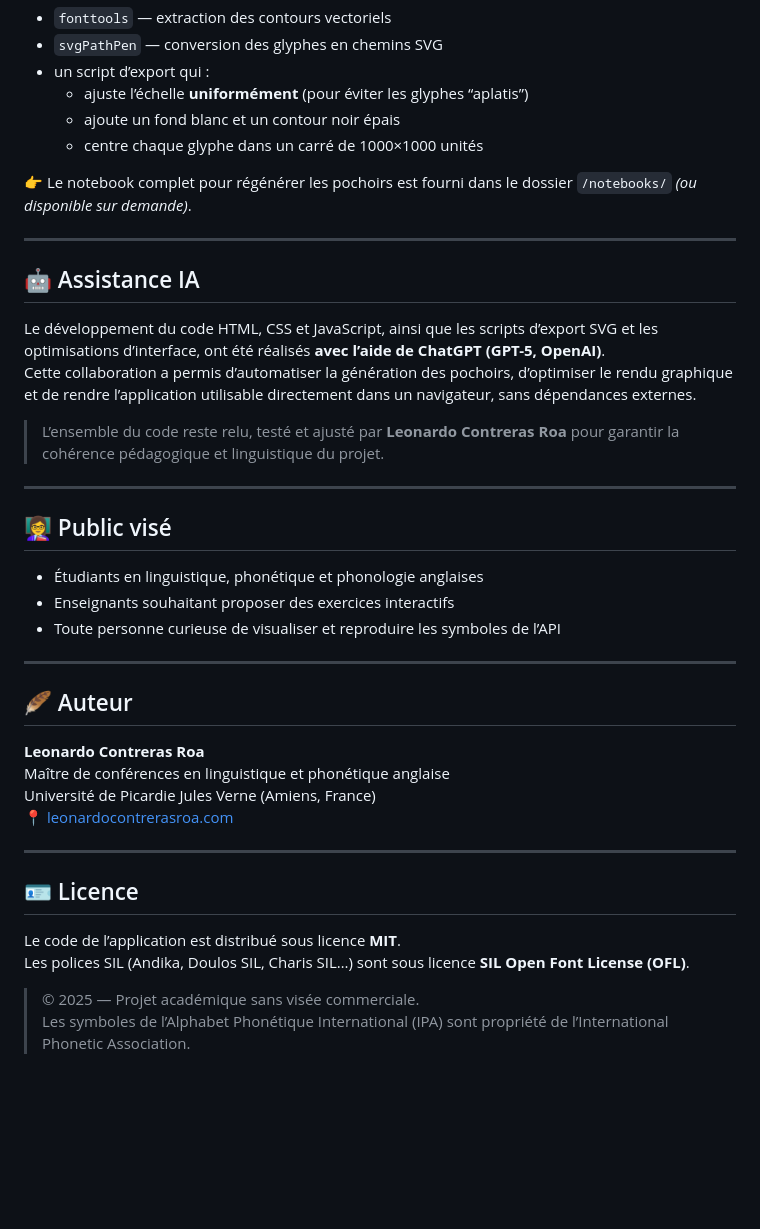
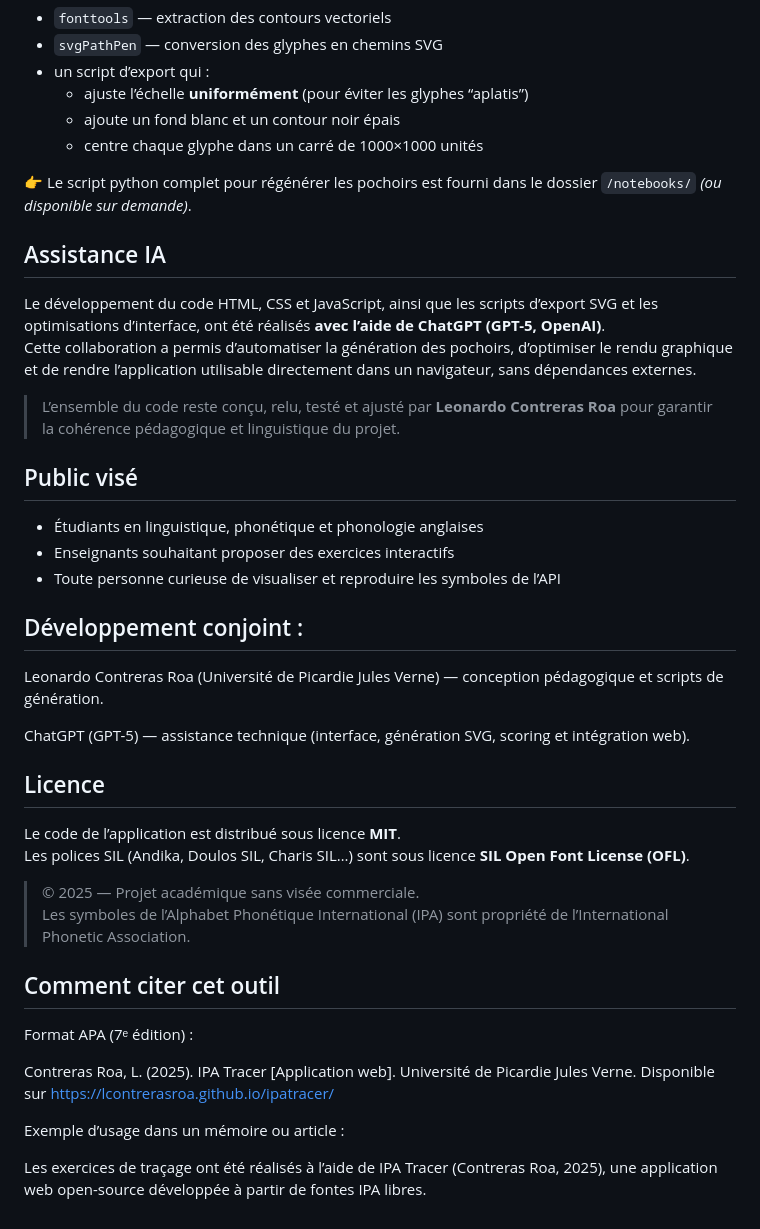
Before and after one commit to lcontrerasroa/ipatracer, a Markdown page: README.md, the part around the change printed below. Drawn GitHub-style; blank space fills up the shorter version.

```diff
--- a/README.md
+++ b/README.md
@@ -58,40 +74,45 @@ Les SVG ont été exportés automatiquement depuis la police **Andika** à l’a
   - ajoute un fond blanc et un contour noir épais
   - centre chaque glyphe dans un carré de 1000×1000 unités
 
-👉 Le notebook complet pour régénérer les pochoirs est fourni dans le dossier `/notebooks/` *(ou disponible sur demande)*.
+👉 Le script python complet pour régénérer les pochoirs est fourni dans le dossier `/notebooks/` *(ou disponible sur demande)*.
 
----
 
-## 🤖 Assistance IA
+## Assistance IA
 
 Le développement du code HTML, CSS et JavaScript, ainsi que les scripts d’export SVG et les optimisations d’interface, ont été réalisés **avec l’aide de ChatGPT (GPT-5, OpenAI)**.
 Cette collaboration a permis d’automatiser la génération des pochoirs, d’optimiser le rendu graphique et de rendre l’application utilisable directement dans un navigateur, sans dépendances externes.
 
-> L’ensemble du code reste relu, testé et ajusté par **Leonardo Contreras Roa** pour garantir la cohérence pédagogique et linguistique du projet.
+> L’ensemble du code reste conçu, relu, testé et ajusté par **Leonardo Contreras Roa** pour garantir la cohérence pédagogique et linguistique du projet.
 
----
 
-## 👩‍🏫 Public visé
+## Public visé
 
 - Étudiants en linguistique, phonétique et phonologie anglaises
 - Enseignants souhaitant proposer des exercices interactifs
 - Toute personne curieuse de visualiser et reproduire les symboles de l’API
 
----
 
-## 🪶 Auteur
+## Développement conjoint :
 
-**Leonardo Contreras Roa**
-Maître de conférences en linguistique et phonétique anglaise
-Université de Picardie Jules Verne (Amiens, France)
-📍 [leonardocontrerasroa.com](https://leonardocontrerasroa.com)
+Leonardo Contreras Roa (Université de Picardie Jules Verne) — conception pédagogique et scripts de génération.
 
----
+ChatGPT (GPT-5) — assistance technique (interface, génération SVG, scoring et intégration web).
 
-## 🪪 Licence
+## Licence
 
 Le code de l’application est distribué sous licence **MIT**.
 Les polices SIL (Andika, Doulos SIL, Charis SIL…) sont sous licence **SIL Open Font License (OFL)**.
 
 > © 2025 — Projet académique sans visée commerciale.
 > Les symboles de l’Alphabet Phonétique International (IPA) sont propriété de l’International Phonetic Association.
+
+## Comment citer cet outil
+
+Format APA (7ᵉ édition) :
+
+Contreras Roa, L. (2025). IPA Tracer [Application web].
+Université de Picardie Jules Verne. Disponible sur https://lcontrerasroa.github.io/ipatracer/
+
+Exemple d’usage dans un mémoire ou article :
+
+Les exercices de traçage ont été réalisés à l’aide de IPA Tracer (Contreras Roa, 2025), une application web open-source développée à partir de fontes IPA libres.
```
Also changed, not shown: other parts of README.md (+24 -8 lines).
